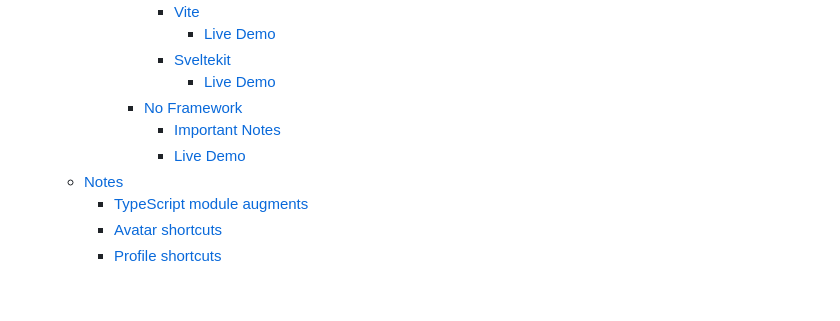
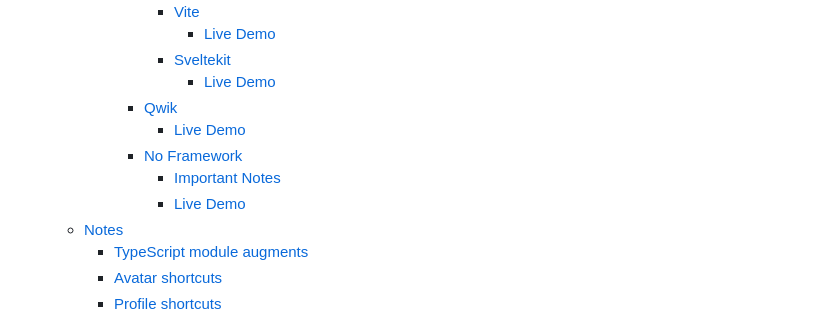
Before and after one commit to skyra-project/discord-components, a Markdown page: README.md, the part around the change printed below. GitHub-like rendering; blank space fills up the shorter version.

Commit message:
docs: add qwik template

```diff
--- a/README.md
+++ b/README.md
@@ -69,5 +69,7 @@ _React Bindings_
           - [Live Demo](#live-demo-6)
         - [Sveltekit](#sveltekit)
           - [Live Demo](#live-demo-7)
+      - [Qwik](#qwik)
+        - [Live Demo](#live-demo-8)
       - [No Framework](#no-framework)
         - [Important Notes](#important-notes-3)
```
Also changed, not shown: other parts of README.md (+7 -1 lines), assets/readme-templates/CORE_USAGE.md (+6 -0 lines), packages/core/README.md (+9 -1 lines).
